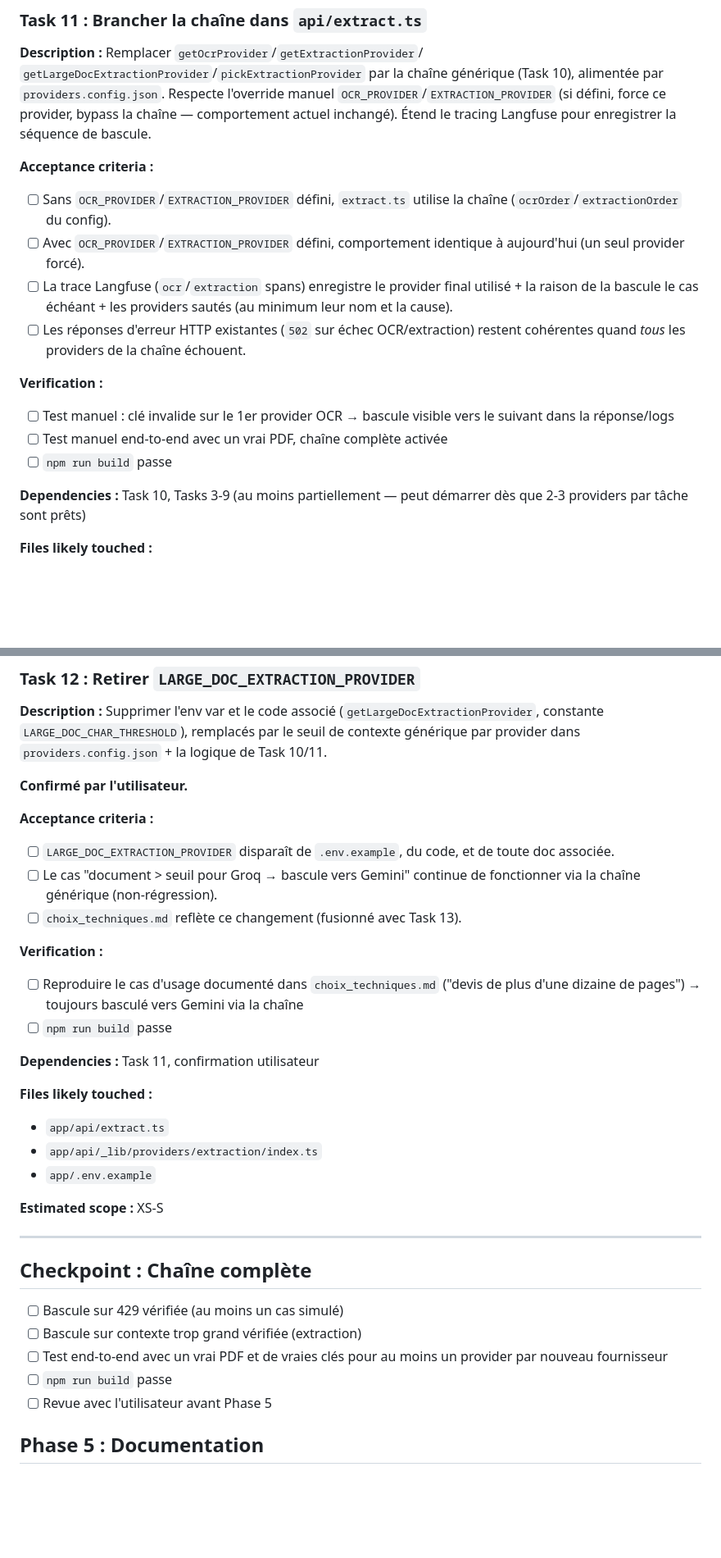
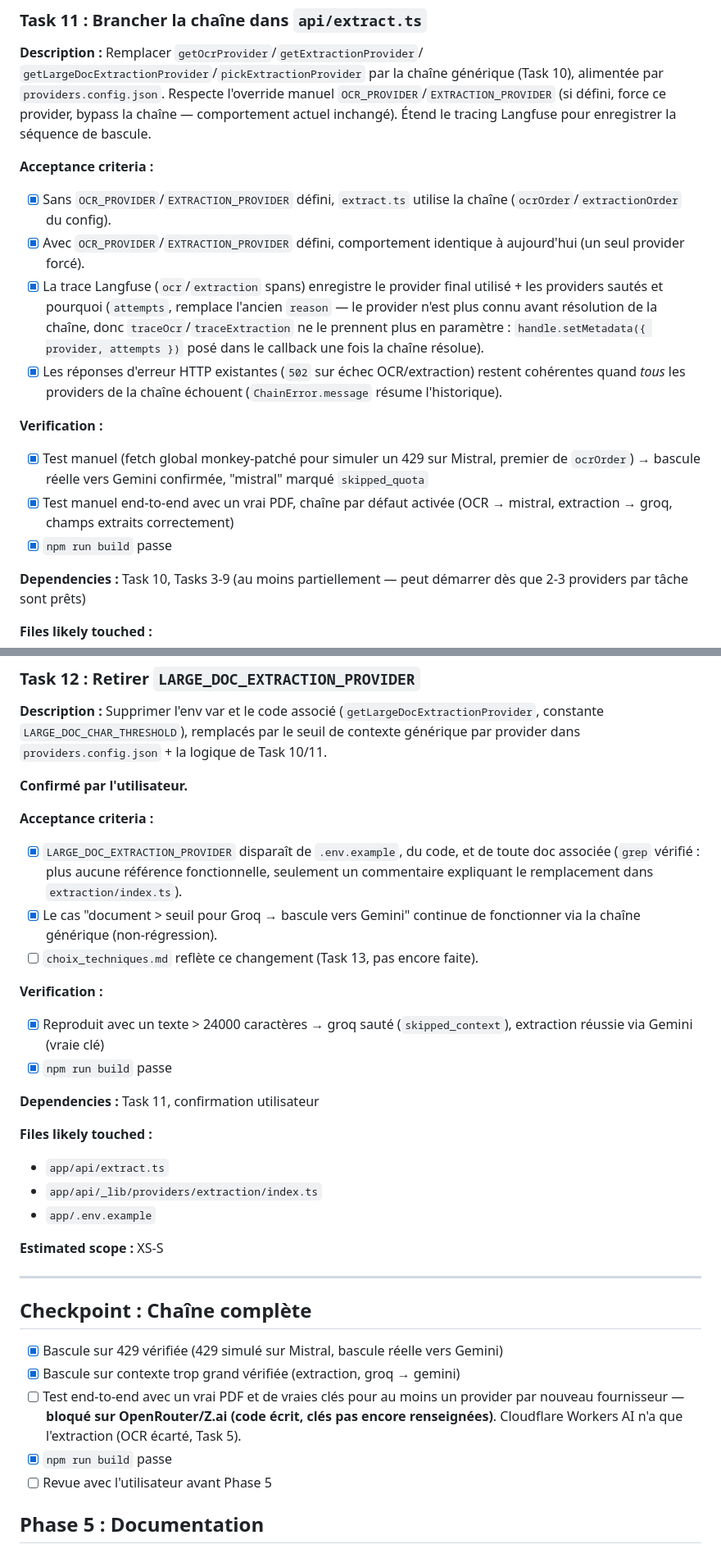
Before and after one commit to YounJeh/devis-extraction-pdf-linting, a Markdown page: tasks/todo.md, 2 parts joined by grey strips. Shown at 82% size. Drawn GitHub-style; blank space fills up the shorter version.

Commit message:
docs: coche les tâches de Phase 4 (chaîne de bascule) dans le plan
Co-Authored-By: Claude Sonnet 5 <noreply@anthropic.com>

```diff
--- a/tasks/todo.md
+++ b/tasks/todo.md
@@ -315,21 +317,27 @@ provider, bypass la chaîne — comportement actuel inchangé). Étend le
 tracing Langfuse pour enregistrer la séquence de bascule.
 
 **Acceptance criteria :**
-- [ ] Sans `OCR_PROVIDER`/`EXTRACTION_PROVIDER` défini, `extract.ts`
+- [x] Sans `OCR_PROVIDER`/`EXTRACTION_PROVIDER` défini, `extract.ts`
       utilise la chaîne (`ocrOrder`/`extractionOrder` du config).
-- [ ] Avec `OCR_PROVIDER`/`EXTRACTION_PROVIDER` défini, comportement
+- [x] Avec `OCR_PROVIDER`/`EXTRACTION_PROVIDER` défini, comportement
       identique à aujourd'hui (un seul provider forcé).
-- [ ] La trace Langfuse (`ocr`/`extraction` spans) enregistre le provider
-      final utilisé + la raison de la bascule le cas échéant + les
-      providers sautés (au minimum leur nom et la cause).
-- [ ] Les réponses d'erreur HTTP existantes (`502` sur échec OCR/extraction)
-      restent cohérentes quand *tous* les providers de la chaîne échouent.
+- [x] La trace Langfuse (`ocr`/`extraction` spans) enregistre le provider
+      final utilisé + les providers sautés et pourquoi (`attempts`,
+      remplace l'ancien `reason` — le provider n'est plus connu avant
+      résolution de la chaîne, donc `traceOcr`/`traceExtraction` ne le
+      prennent plus en paramètre : `handle.setMetadata({ provider,
+      attempts })` posé dans le callback une fois la chaîne résolue).
+- [x] Les réponses d'erreur HTTP existantes (`502` sur échec OCR/extraction)
+      restent cohérentes quand *tous* les providers de la chaîne échouent
+      (`ChainError.message` résume l'historique).
 
 **Verification :**
-- [ ] Test manuel : clé invalide sur le 1er provider OCR → bascule visible
-      vers le suivant dans la réponse/logs
-- [ ] Test manuel end-to-end avec un vrai PDF, chaîne complète activée
-- [ ] `npm run build` passe
+- [x] Test manuel (fetch global monkey-patché pour simuler un 429 sur
+      Mistral, premier de `ocrOrder`) → bascule réelle vers Gemini
+      confirmée, "mistral" marqué `skipped_quota`
+- [x] Test manuel end-to-end avec un vrai PDF, chaîne par défaut activée
+      (OCR → mistral, extraction → groq, champs extraits correctement)
+- [x] `npm run build` passe
 
 **Dependencies :** Task 10, Tasks 3-9 (au moins partiellement — peut
 démarrer dès que 2-3 providers par tâche sont prêts)
@@ -351,17 +359,19 @@ remplacés par le seuil de contexte générique par provider dans
 **Confirmé par l'utilisateur.**
 
 **Acceptance criteria :**
-- [ ] `LARGE_DOC_EXTRACTION_PROVIDER` disparaît de `.env.example`, du code,
-      et de toute doc associée.
-- [ ] Le cas "document > seuil pour Groq → bascule vers Gemini" continue de
+- [x] `LARGE_DOC_EXTRACTION_PROVIDER` disparaît de `.env.example`, du code,
+      et de toute doc associée (`grep` vérifié : plus aucune référence
+      fonctionnelle, seulement un commentaire expliquant le remplacement
+      dans `extraction/index.ts`).
+- [x] Le cas "document > seuil pour Groq → bascule vers Gemini" continue de
       fonctionner via la chaîne générique (non-régression).
-- [ ] `choix_techniques.md` reflète ce changement (fusionné avec Task 13).
+- [ ] `choix_techniques.md` reflète ce changement (Task 13, pas encore
+      faite).
 
 **Verification :**
-- [ ] Reproduire le cas d'usage documenté dans `choix_techniques.md`
-      ("devis de plus d'une dizaine de pages") → toujours basculé vers
-      Gemini via la chaîne
-- [ ] `npm run build` passe
+- [x] Reproduit avec un texte > 24000 caractères → groq sauté
+      (`skipped_context`), extraction réussie via Gemini (vraie clé)
+- [x] `npm run build` passe
 
 **Dependencies :** Task 11, confirmation utilisateur
 
@@ -375,11 +385,14 @@ remplacés par le seuil de contexte générique par provider dans
 ---
 
 ## Checkpoint : Chaîne complète
-- [ ] Bascule sur 429 vérifiée (au moins un cas simulé)
-- [ ] Bascule sur contexte trop grand vérifiée (extraction)
+- [x] Bascule sur 429 vérifiée (429 simulé sur Mistral, bascule réelle
+      vers Gemini)
+- [x] Bascule sur contexte trop grand vérifiée (extraction, groq → gemini)
 - [ ] Test end-to-end avec un vrai PDF et de vraies clés pour au moins un
-      provider par nouveau fournisseur
-- [ ] `npm run build` passe
+      provider par nouveau fournisseur — **bloqué sur OpenRouter/Z.ai
+      (code écrit, clés pas encore renseignées)**. Cloudflare Workers AI
+      n'a que l'extraction (OCR écarté, Task 5).
+- [x] `npm run build` passe
 - [ ] Revue avec l'utilisateur avant Phase 5
 
 ## Phase 5 : Documentation
```
Also changed, not shown: other parts of tasks/todo.md (+9 -7 lines), tasks/plan.md (+23 -18 lines).
